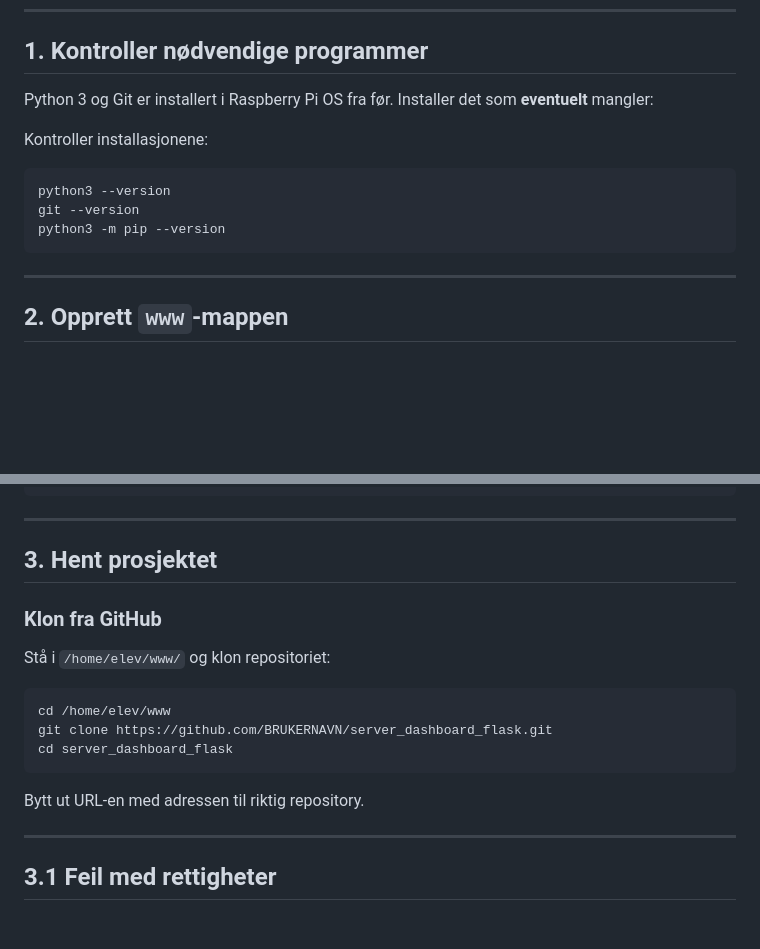
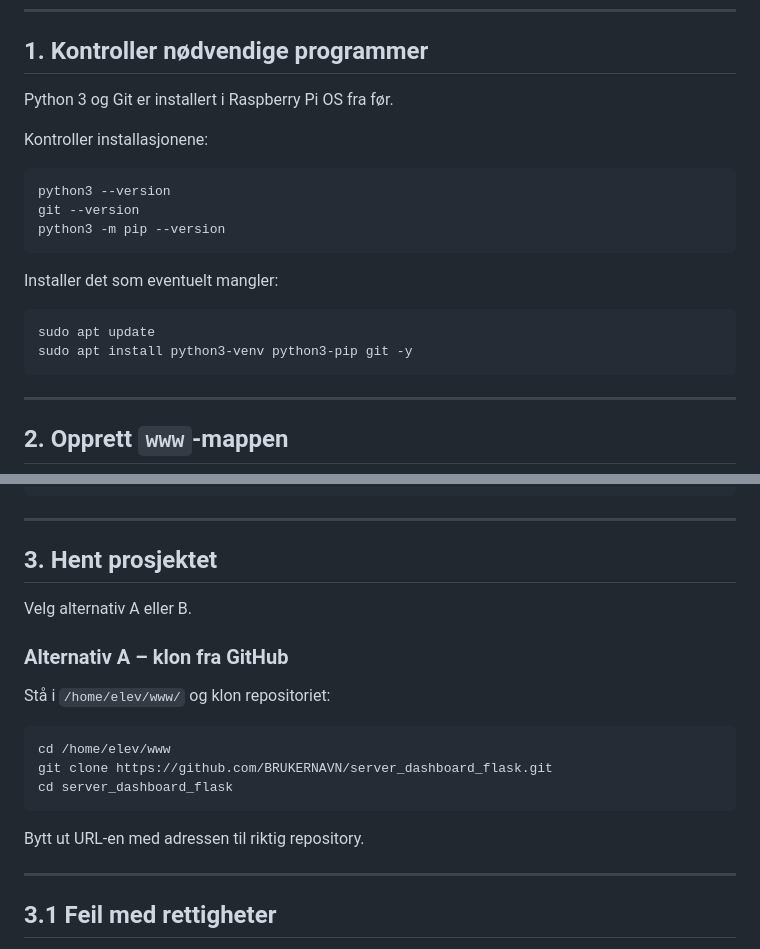
Before and after one commit to andersjohns/server_dashboard_flask, a Markdown page: README.md, 2 parts joined by grey strips. Drawn GitHub-style; blank space fills up the shorter version.

````diff
--- a/README.md
+++ b/README.md
@@ -26,7 +26,7 @@ Prosjektet skal derfor få denne plasseringen:
 
 ## 1. Kontroller nødvendige programmer
 
-Python 3 og Git er installert i Raspberry Pi OS fra før. Installer det som **eventuelt** mangler:
+Python 3 og Git er installert i Raspberry Pi OS fra før.
 
 Kontroller installasjonene:
 
@@ -35,7 +35,12 @@ python3 --version
 git --version
 python3 -m pip --version
 ```
+Installer det som eventuelt mangler:
 
+```bash
+sudo apt update
+sudo apt install python3-venv python3-pip git -y
+```
 ---
 
 ## 2. Opprett `www`-mappen
@@ -63,8 +68,9 @@ Resultatet skal være:
 
 ## 3. Hent prosjektet
 
+Velg alternativ A eller B.
 
-### Klon fra GitHub
+### Alternativ A – klon fra GitHub
 
 Stå i `/home/elev/www/` og klon repositoriet:
 
@@ -75,6 +81,7 @@ cd server_dashboard_flask
 ```
 
 Bytt ut URL-en med adressen til riktig repository.
+
 
 ---
 ## 3.1 Feil med rettigheter
````
Also changed, not shown: other parts of README.md (+44 -0 lines).
